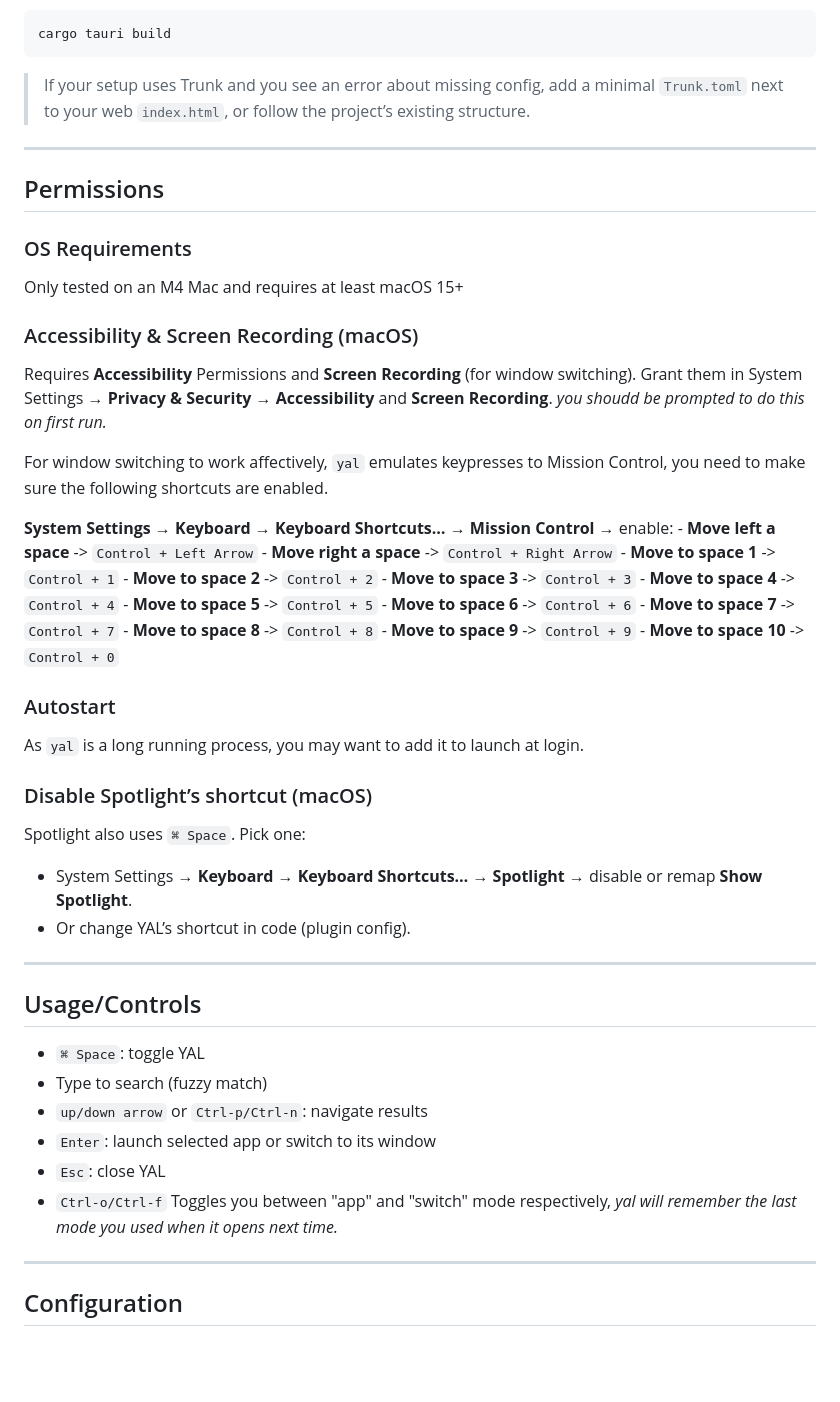
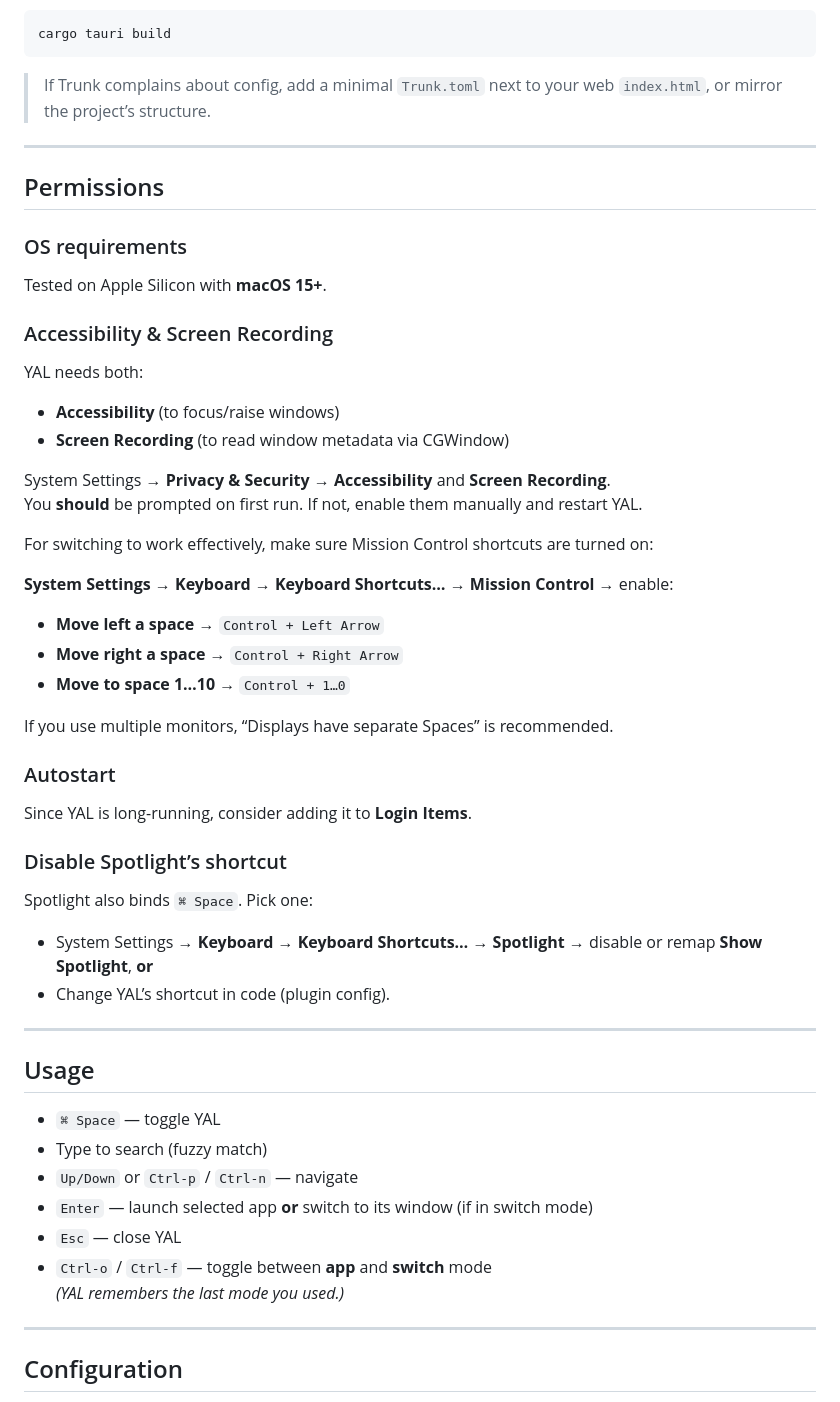
Before and after one commit to klaatu01/yal, a Markdown page: README.md, the part around one of its changes. Drawn GitHub-style; blank space fills up the shorter version.

````diff
--- a/README.md
+++ b/README.md
@@ -66,59 +91,57 @@ cargo tauri dev
 cargo tauri build
 ```
 
-> If your setup uses Trunk and you see an error about missing config, add a minimal `Trunk.toml` next to your web `index.html`, or follow the project’s existing structure.
+> If Trunk complains about config, add a minimal `Trunk.toml` next to your web `index.html`, or mirror the project’s structure.
 
 ---
 
 ## Permissions
 
-### OS Requirements
+### OS requirements
 
-Only tested on an M4 Mac and requires at least macOS 15+
+Tested on Apple Silicon with **macOS 15+**.
 
-### Accessibility & Screen Recording (macOS)
+### Accessibility & Screen Recording
 
-Requires **Accessibility** Permissions and **Screen Recording** (for window switching).
-Grant them in System Settings → **Privacy & Security** → **Accessibility** and **Screen Recording**.
-_you shoudd be prompted to do this on first run._
+YAL needs both:
 
-For window switching to work affectively, `yal` emulates keypresses to Mission Control, you need to make sure the following shortcuts are enabled.
+- **Accessibility** (to focus/raise windows)
+- **Screen Recording** (to read window metadata via CGWindow)
+
+System Settings → **Privacy & Security** → **Accessibility** and **Screen Recording**.
+You **should** be prompted on first run. If not, enable them manually and restart YAL.
+
+For switching to work effectively, make sure Mission Control shortcuts are turned on:
 
 **System Settings** → **Keyboard** → **Keyboard Shortcuts…** → **Mission Control** → enable:
-    - **Move left a space** -> `Control + Left Arrow`
-    - **Move right a space** -> `Control + Right Arrow`
-    - **Move to space 1** -> `Control + 1`
-    - **Move to space 2** -> `Control + 2`
-    - **Move to space 3** -> `Control + 3`
-    - **Move to space 4** -> `Control + 4`
-    - **Move to space 5** -> `Control + 5`
-    - **Move to space 6** -> `Control + 6`
-    - **Move to space 7** -> `Control + 7`
-    - **Move to space 8** -> `Control + 8`
-    - **Move to space 9** -> `Control + 9`
-    - **Move to space 10** -> `Control + 0`
+- **Move left a space** → `Control + Left Arrow`
+- **Move right a space** → `Control + Right Arrow`
+- **Move to space 1…10** → `Control + 1…0`
+
+If you use multiple monitors, “Displays have separate Spaces” is recommended.
 
 ### Autostart
 
-As `yal` is a long running process, you may want to add it to launch at login.
+Since YAL is long-running, consider adding it to **Login Items**.
 
-### Disable Spotlight’s shortcut (macOS)
+### Disable Spotlight’s shortcut
 
-Spotlight also uses `⌘ Space`. Pick one:
+Spotlight also binds `⌘ Space`. Pick one:
 
-- System Settings → **Keyboard** → **Keyboard Shortcuts…** → **Spotlight** → disable or remap **Show Spotlight**.
-- Or change YAL’s shortcut in code (plugin config).
+- System Settings → **Keyboard** → **Keyboard Shortcuts…** → **Spotlight** → disable or remap **Show Spotlight**, **or**
+- Change YAL’s shortcut in code (plugin config).
 
 ---
 
-## Usage/Controls
+## Usage
 
-- `⌘ Space`: toggle YAL
+- `⌘ Space` — toggle YAL
 - Type to search (fuzzy match)
-- `up/down arrow` or `Ctrl-p/Ctrl-n`: navigate results
-- `Enter`: launch selected app or switch to its window
-- `Esc`: close YAL
-- `Ctrl-o/Ctrl-f` Toggles you between "app" and "switch" mode respectively, _yal will remember the last mode you used when it opens next time._
+- `Up/Down` or `Ctrl-p` / `Ctrl-n` — navigate
+- `Enter` — launch selected app **or** switch to its window (if in switch mode)
+- `Esc` — close YAL
+- `Ctrl-o` / `Ctrl-f` — toggle between **app** and **switch** mode
+  _(YAL remembers the last mode you used.)_
 
 ---
 
````
Also changed, not shown: other parts of README.md (+77 -39 lines).
